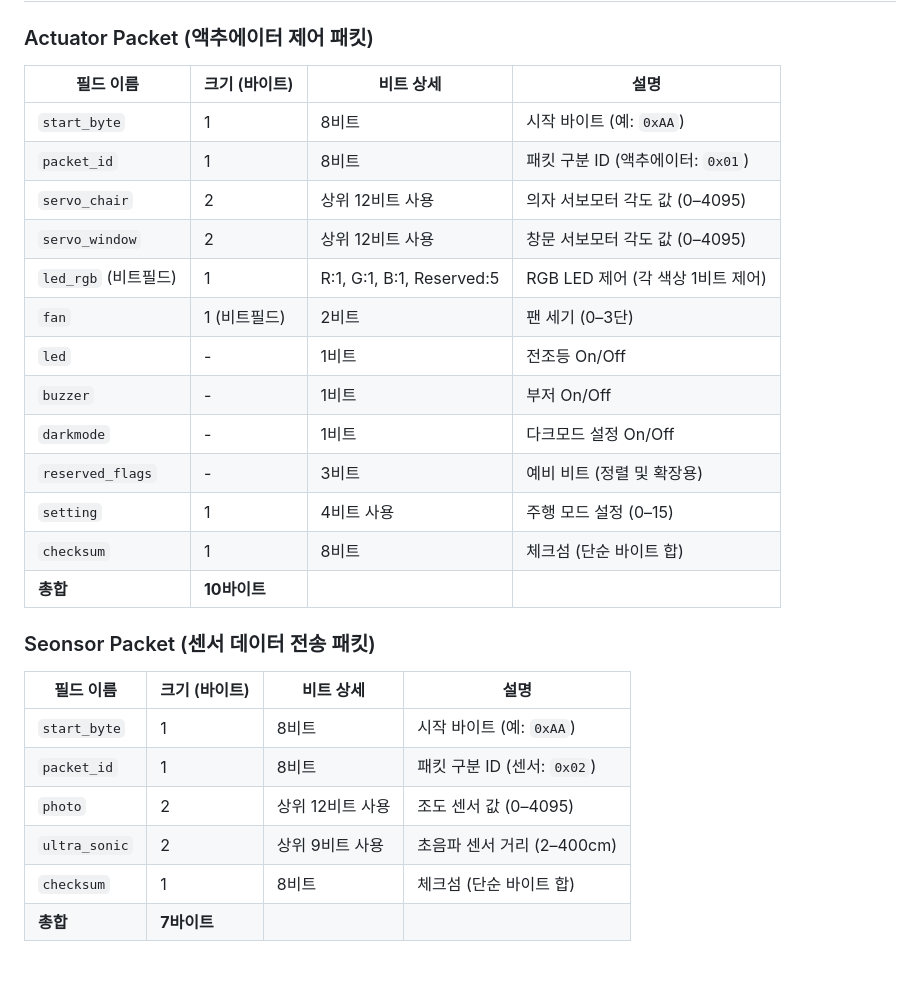
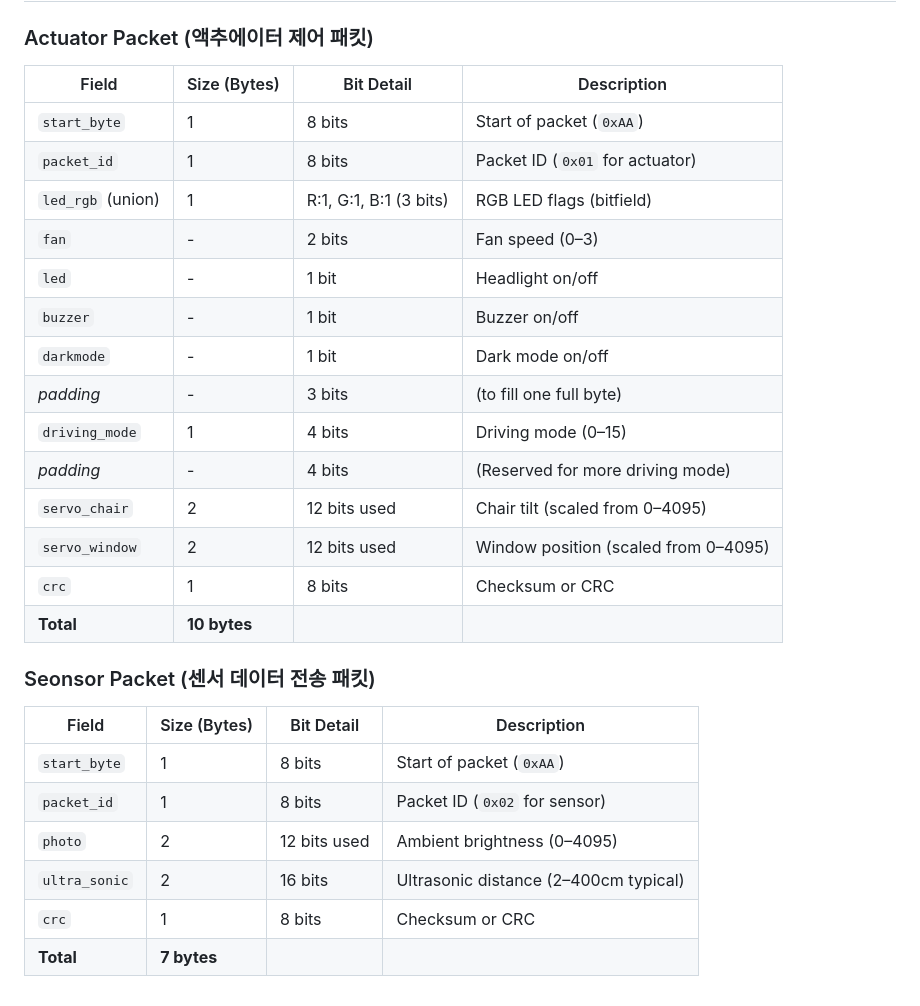
Before and after one commit to 2MoPLZ/TunnelMate, a Markdown page: STM32_main/README.md, the part around the change printed below. Drawn GitHub-style.

Commit message:
docs: README 수정

```diff
--- a/STM32_main/README.md
+++ b/STM32_main/README.md
@@ -54,28 +58,30 @@ printf 형태로 format 지정하여 UART 송신
 
 ## 통신 프로토콜 (UART)
 ### Actuator Packet (액추에이터 제어 패킷)
-| 필드 이름         | 크기 (바이트) | 비트 상세                 | 설명                                  |
-|------------------|----------------|----------------------------|---------------------------------------|
-| `start_byte`     | 1              | 8비트                      | 시작 바이트 (예: `0xAA`)              |
-| `packet_id`      | 1              | 8비트                      | 패킷 구분 ID (액추에이터: `0x01`)     |
-| `servo_chair`    | 2              | 상위 12비트 사용           | 의자 서보모터 각도 값 (0–4095)        |
-| `servo_window`   | 2              | 상위 12비트 사용           | 창문 서보모터 각도 값 (0–4095)        |
-| `led_rgb` (비트필드) | 1          | R:1, G:1, B:1, Reserved:5  | RGB LED 제어 (각 색상 1비트 제어)     |
-| `fan`            | 1 (비트필드)   | 2비트                      | 팬 세기 (0–3단)                       |
-| `led`            | -              | 1비트                      | 전조등 On/Off                         |
-| `buzzer`         | -              | 1비트                      | 부저 On/Off                           |
-| `darkmode`       | -              | 1비트                      | 다크모드 설정 On/Off                 |
-| `reserved_flags` | -              | 3비트                      | 예비 비트 (정렬 및 확장용)           |
-| `setting`        | 1              | 4비트 사용                 | 주행 모드 설정 (0–15)                |
-| `checksum`       | 1              | 8비트                      | 체크섬 (단순 바이트 합)              |
-| **총합**         | **10바이트**   |                            |                                       |
+| Field             | Size (Bytes) | Bit Detail             | Description                           |
+| ----------------- | ------------ | ---------------------- | ------------------------------------- |
+| `start_byte`      | 1            | 8 bits                 | Start of packet (`0xAA`)              |
+| `packet_id`       | 1            | 8 bits                 | Packet ID (`0x01` for actuator)       |
+| `led_rgb` (union) | 1            | R:1, G:1, B:1 (3 bits) | RGB LED flags (bitfield)              |
+| `fan`             | -            | 2 bits                 | Fan speed (0–3)                       |
+| `led`             | -            | 1 bit                  | Headlight on/off                      |
+| `buzzer`          | -            | 1 bit                  | Buzzer on/off                         |
+| `darkmode`        | -            | 1 bit                  | Dark mode on/off                      |
+| *padding*         | -            | 3 bits                 | (to fill one full byte)               |
+| `driving_mode`    | 1            | 4 bits                 | Driving mode (0–15)                   |
+| *padding*         | -            | 4 bits                 | (Reserved for more driving mode)      |
+| `servo_chair`     | 2            | 12 bits used           | Chair tilt (scaled from 0–4095)       |
+| `servo_window`    | 2            | 12 bits used           | Window position (scaled from 0–4095)  |
+| `crc`             | 1            | 8 bits                 | Checksum or CRC                       |
+| **Total**         | **10 bytes** |                        |                                       |
+
 
 ### Seonsor Packet (센서 데이터 전송 패킷)
-| 필드 이름       | 크기 (바이트) | 비트 상세          | 설명                            |
-|----------------|----------------|---------------------|---------------------------------|
-| `start_byte`   | 1              | 8비트               | 시작 바이트 (예: `0xAA`)        |
-| `packet_id`    | 1              | 8비트               | 패킷 구분 ID (센서: `0x02`)     |
-| `photo`        | 2              | 상위 12비트 사용    | 조도 센서 값 (0–4095)           |
-| `ultra_sonic`  | 2              | 상위 9비트 사용     | 초음파 센서 거리 (2–400cm)      |
-| `checksum`     | 1              | 8비트               | 체크섬 (단순 바이트 합)         |
-| **총합**       | **7바이트**    |                     |                                 |
+| Field         | Size (Bytes) | Bit Detail   | Description                           |
+| ------------- | ------------ | ------------ | ------------------------------------- |
+| `start_byte`  | 1            | 8 bits       | Start of packet (`0xAA`)              |
+| `packet_id`   | 1            | 8 bits       | Packet ID (`0x02` for sensor)         |
+| `photo`       | 2            | 12 bits used | Ambient brightness (0–4095)           |
+| `ultra_sonic` | 2            | 16 bits      | Ultrasonic distance (2–400cm typical) |
+| `crc`         | 1            | 8 bits       | Checksum or CRC                       |
+| **Total**     | **7 bytes**  |              |                                       |
```
Also changed, not shown: other parts of STM32_main/README.md (+8 -4 lines), STM32_main/img/s11211305052025.png (added), 1 other file.
